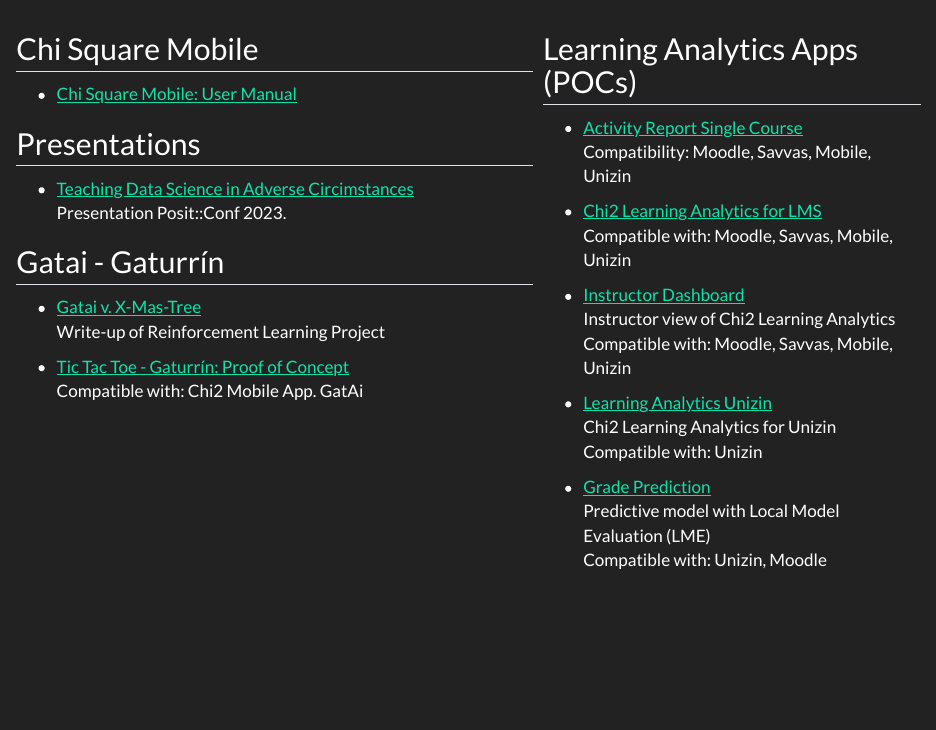
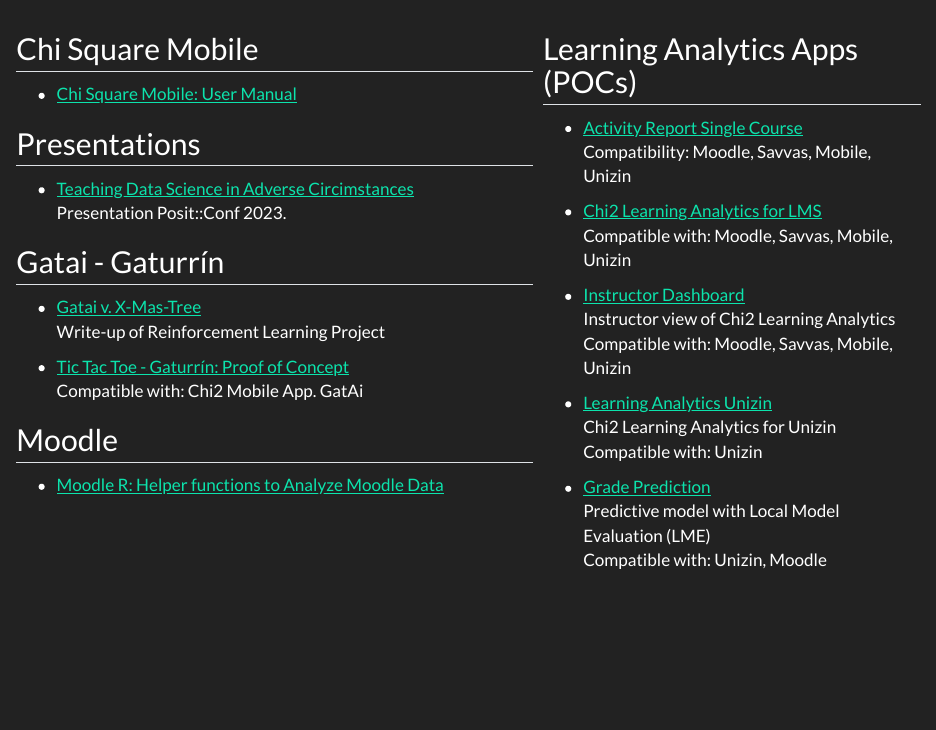
Before and after one commit to dietrichson/demos, a Quarto document (docs/index.qmd): the page in a window 1100 px wide, from 70 px down. Rendered offline with R 4.5, knitr and Pandoc in place of Quarto, with nearby package versions.

Commit message:
Added link to MoodleR

```diff
--- a/docs/index.qmd
+++ b/docs/index.qmd
@@ -23,6 +23,7 @@
 | -   [Tic Tac Toe - Gaturrín: Proof of Concept](https://chi2.shinyapps.io/tic-tac-toe/)\                            |     Compatible with: Unizin                                                          |
 |     Compatible with: Chi2 Mobile App. GatAi                                                                        |                                                                                      |
 |                                                                                                                    | -   [Grade Prediction](https://chi2.shinyapps.io/predictive_demo/)\                  |
-|                                                                                                                    |     Predictive model with Local Model Evaluation (LME)\                              |
+| ## Moodle                                                                                                          |     Predictive model with Local Model Evaluation (LME)\                              |
 |                                                                                                                    |     Compatible with: Unizin, Moodle                                                  |
+| -   [Moodle R: Helper functions to Analyze Moodle Data](https://chi2labs.github.io/moodleR/)                       |                                                                                      |
 +--------------------------------------------------------------------------------------------------------------------+--------------------------------------------------------------------------------------+
```
Also changed, not shown: 1 other file.
